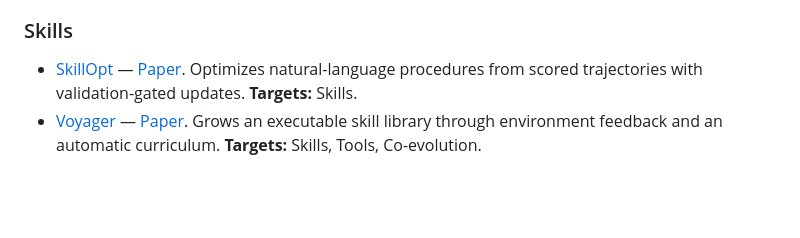
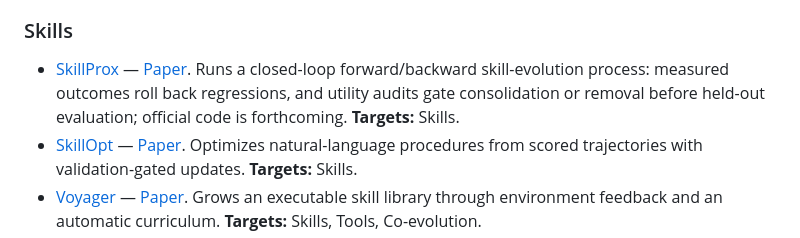
Before and after one commit to YuxingLu613/awesome-agentic-evolution, a Markdown page: README.md, the part around the change. Rendered like a GitHub page; blank space fills up the shorter version.

Commit message:
Add SkillProx to skills index
Indexed SkillProx with its official repository and paper, documenting its closed-loop skill updates, utility-gated consolidation, and held-out evaluation.

```diff
--- a/README.md
+++ b/README.md
@@ -161,6 +161,11 @@ attached to the same entry instead of being counted again.
 
 ### Skills
 
+- [SkillProx](https://github.com/Steven011018/SkillProx) — [Paper](https://arxiv.org/abs/2608.07449).
+  Runs a closed-loop forward/backward skill-evolution process: measured outcomes
+  roll back regressions, and utility audits gate consolidation or removal before
+  held-out evaluation; official code is forthcoming.
+  **Targets:** Skills.
 - [SkillOpt](https://github.com/microsoft/SkillOpt) — [Paper](https://arxiv.org/abs/2605.23904).
   Optimizes natural-language procedures from scored trajectories with
   validation-gated updates.
```
Also changed, not shown: CHANGELOG.md (+7 -0 lines).
